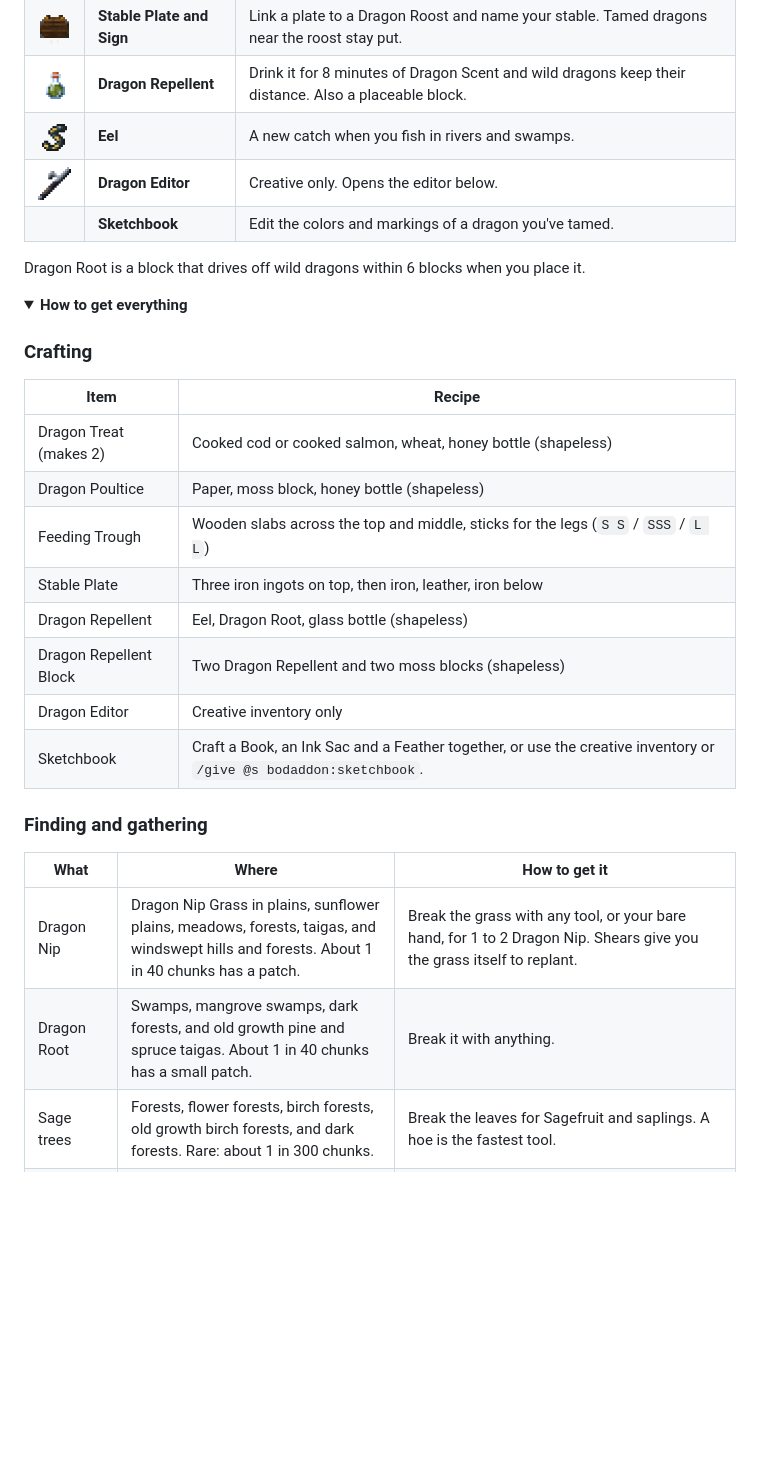
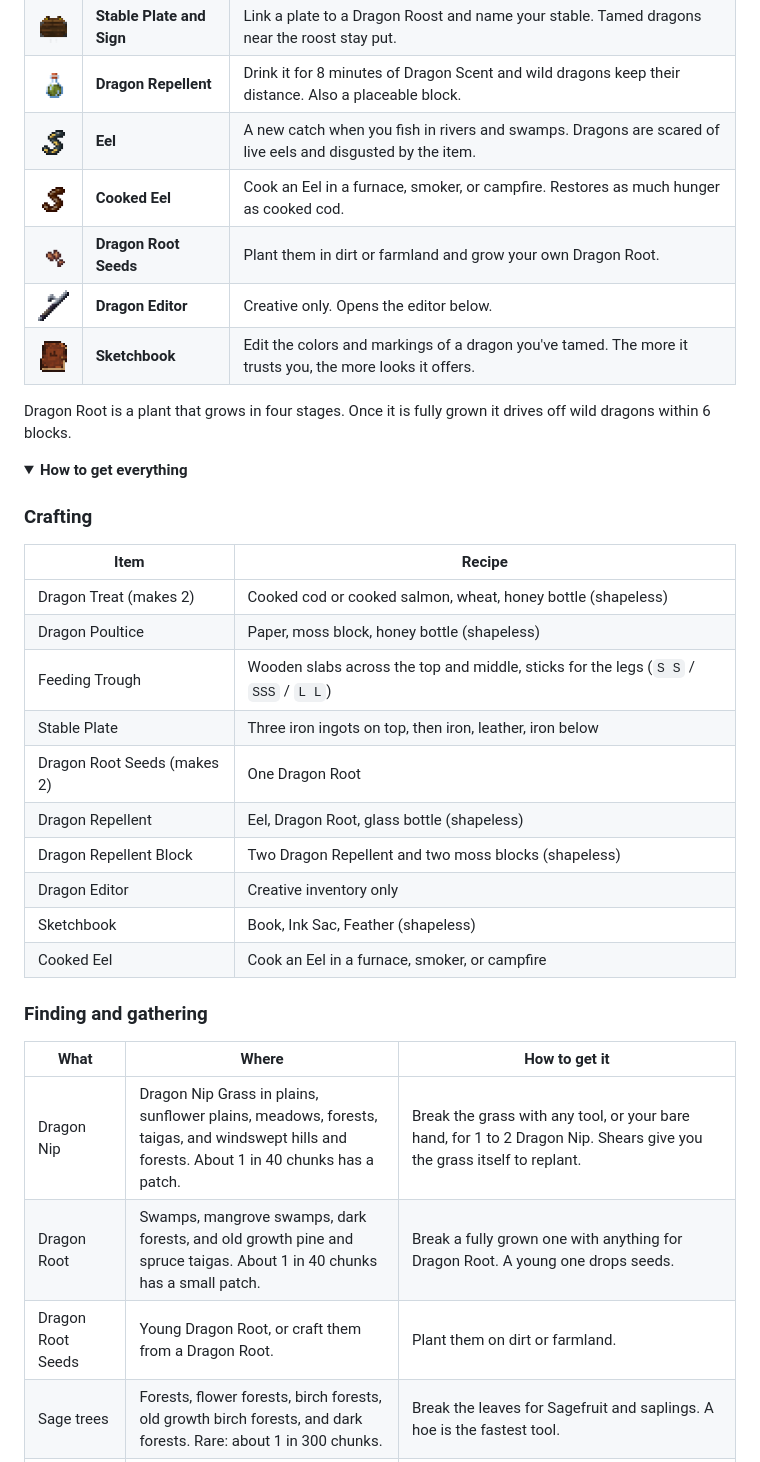
Before and after one commit to Mazon3442/book-of-dragons-mazons-almanac, a Markdown page: README.md, the part around one of its changes. Drawn GitHub-style; pictures changed too: docs/images/items/cooked_eel.png (added), docs/images/items/dragon_root_seeds.png (added), docs/images/items/sketchbook.png (added); folded sections open; blank space fills up the shorter version.

```diff
--- a/README.md
+++ b/README.md
@@ -32,11 +36,13 @@ Mazon's Almanac is an addon for [Book of Dragons](https://www.curseforge.com/min
 | <img src="docs/images/items/feeding_trough.png" width="48"> | **Feeding Trough** | Hungry dragons nearby walk over and eat on their own. |
 | <img src="docs/images/items/stable_plate.png" width="48"> | **Stable Plate and Sign** | Link a plate to a Dragon Roost and name your stable. Tamed dragons near the roost stay put. |
 | <img src="docs/images/items/dragon_repellent.png" width="48"> | **Dragon Repellent** | Drink it for 8 minutes of Dragon Scent and wild dragons keep their distance. Also a placeable block. |
-| <img src="docs/images/items/eel.png" width="48"> | **Eel** | A new catch when you fish in rivers and swamps. |
+| <img src="docs/images/items/eel.png" width="48"> | **Eel** | A new catch when you fish in rivers and swamps. Dragons are scared of live eels and disgusted by the item. |
+| <img src="docs/images/items/cooked_eel.png" width="48"> | **Cooked Eel** | Cook an Eel in a furnace, smoker, or campfire. Restores as much hunger as cooked cod. |
+| <img src="docs/images/items/dragon_root_seeds.png" width="48"> | **Dragon Root Seeds** | Plant them in dirt or farmland and grow your own Dragon Root. |
 | <img src="docs/images/items/dragon_editor.png" width="48"> | **Dragon Editor** | Creative only. Opens the editor below. |
-| | **Sketchbook** | Edit the colors and markings of a dragon you've tamed. |
+| <img src="docs/images/items/sketchbook.png" width="48"> | **Sketchbook** | Edit the colors and markings of a dragon you've tamed. The more it trusts you, the more looks it offers. |
 
-Dragon Root is a block that drives off wild dragons within 6 blocks when you place it.
+Dragon Root is a plant that grows in four stages. Once it is fully grown it drives off wild dragons within 6 blocks.
 
 <details>
 <summary><b>How to get everything</b></summary>
@@ -49,17 +55,20 @@ Dragon Root is a block that drives off wild dragons within 6 blocks when you pla
 | Dragon Poultice | Paper, moss block, honey bottle (shapeless) |
 | Feeding Trough | Wooden slabs across the top and middle, sticks for the legs (`S S` / `SSS` / `L L`) |
 | Stable Plate | Three iron ingots on top, then iron, leather, iron below |
+| Dragon Root Seeds (makes 2) | One Dragon Root |
 | Dragon Repellent | Eel, Dragon Root, glass bottle (shapeless) |
 | Dragon Repellent Block | Two Dragon Repellent and two moss blocks (shapeless) |
 | Dragon Editor | Creative inventory only |
-| Sketchbook | Craft a Book, an Ink Sac and a Feather together, or use the creative inventory or `/give @s bodaddon:sketchbook`. |
+| Sketchbook | Book, Ink Sac, Feather (shapeless) |
+| Cooked Eel | Cook an Eel in a furnace, smoker, or campfire |
 
 ### Finding and gathering
 
 | What | Where | How to get it |
 |---|---|---|
 | Dragon Nip | Dragon Nip Grass in plains, sunflower plains, meadows, forests, taigas, and windswept hills and forests. About 1 in 40 chunks has a patch. | Break the grass with any tool, or your bare hand, for 1 to 2 Dragon Nip. Shears give you the grass itself to replant. |
-| Dragon Root | Swamps, mangrove swamps, dark forests, and old growth pine and spruce taigas. About 1 in 40 chunks has a small patch. | Break it with anything. |
+| Dragon Root | Swamps, mangrove swamps, dark forests, and old growth pine and spruce taigas. About 1 in 40 chunks has a small patch. | Break a fully grown one with anything for Dragon Root. A young one drops seeds. |
+| Dragon Root Seeds | Young Dragon Root, or craft them from a Dragon Root. | Plant them on dirt or farmland. |
 | Sage trees | Forests, flower forests, birch forests, old growth birch forests, and dark forests. Rare: about 1 in 300 chunks. | Break the leaves for Sagefruit and saplings. A hoe is the fastest tool. |
 | Sagefruit | Fruiting sage leaves. | Break them without shears or Silk Touch. Those give you the leaf block instead. |
 | Sage Sapling | Sage leaves. | A 5% drop per leaf, up to 10% with Fortune III. |
```
Also changed, not shown: other parts of README.md (+8 -1 lines), CHANGELOG.md (added, +40 -0 lines), docs/images/3d-models-blockbench.png (added), docs/images/all-items-blockbench.png (added), docs/images/dragon-root-stages-blockbench.png (added), 3 other files.
